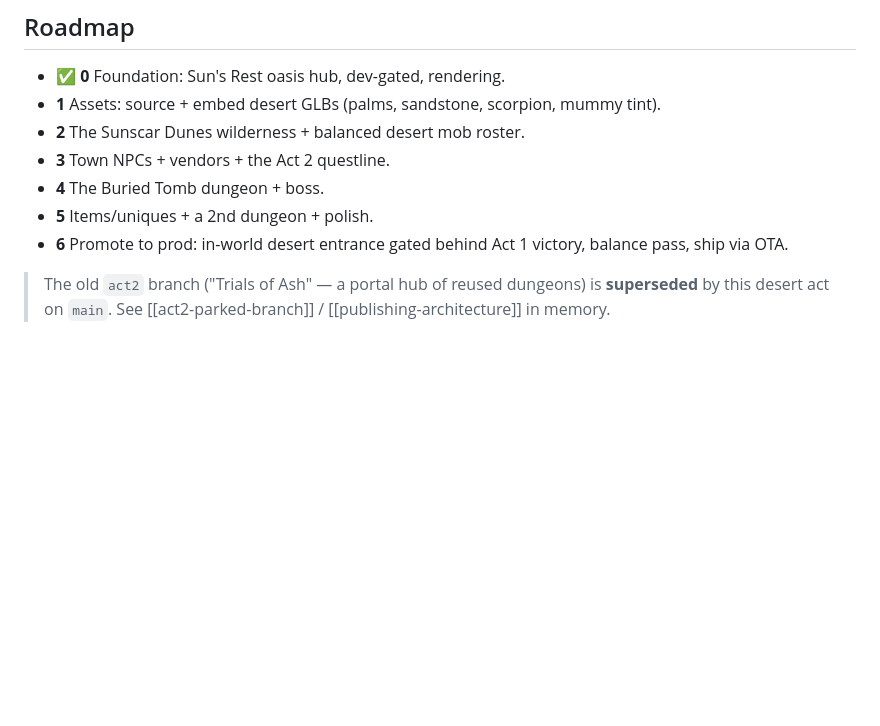
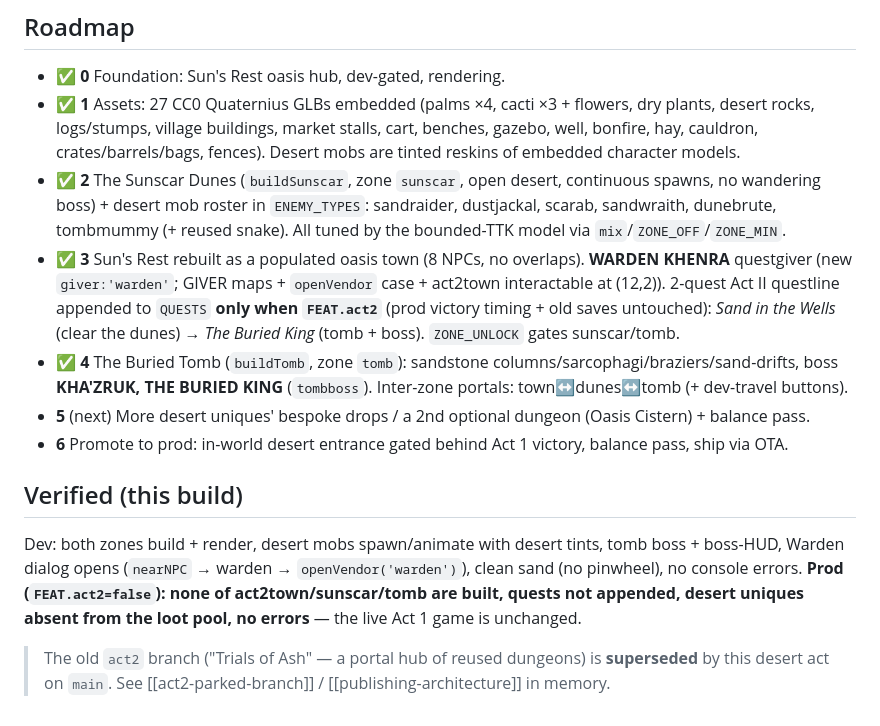
Before and after one commit to guyz/sanctum, a Markdown page: ACT2_FABLEBORN.md, the part around the change. Rendered like a GitHub page; blank space fills up the shorter version.

Commit message:
Act II: build out the Sunscar Reaches — dunes wilderness, Buried Tomb, mobs, questline
Completes the playable spine of Act II (all DEV-gated behind FEAT.act2; prod verified unaffected):

ZONES
- sunscar 'The Sunscar Dunes': open desert wilderness (buildSunscar). Continuous mixed spawns via a
  director special-case (no wandering boss), daylight-graded, natural rolling dunes (plane ground —
  no circle-fan artifact), rock mesas, cacti/scrub, two palm oases, a stepped sandstone tomb gate,
  shrines/chests. Portals: town <-> dunes <-> tomb.
- tomb 'The Buried Tomb': sandstone dungeon (buildTomb) — toppled columns, sarcophagi, braziers,
  sand drifts, sanctuary + exit portal.

MOBS (ENEMY_TYPES, tinted CC0 reskins, bounded-TTK tuned)
- sandraider, dustjackal, scarab, sandwraith, dunebrute, tombmummy + boss KHA'ZRUK THE BURIED KING.
- zone mix tables + seedDungeon entries for sunscar/tomb.

QUESTLINE + QUESTGIVER
- WARDEN KHENRA in Sun's Rest: new giver 'warden' (GIVER_NAME/LOC + openVendor case + interactable).
- 2-stage Act II line appended to QUESTS ONLY under FEAT.act2 so prod still hits victory after Act 1
  and old saves (which never reach these indices) are untouched: 'Sand in the Wells' -> 'The Buried
  King'. ZONE_UNLOCK gates sunscar/tomb behind the line.

ITEMS
- 7 desert uniques (Sunscar Khopesh, Maul of the Dunes, Veil of Mirages, Sandshroud Wrappings,
  Dunewalker Sandals, Heart of the Scarab, Pharaoh's Signet) — pushed to UNIQUE_ITEMS only under
  FEAT.act2 (reuse existing meshes; icons resolve). Drop via makeUnique (tomb boss reward = unique).

setZone bloom/grade/tint lookups + dev-travel buttons extended for the new zones.

Co-Authored-By: Claude Opus 4.8 <noreply@anthropic.com>

```diff
--- a/ACT2_FABLEBORN.md
+++ b/ACT2_FABLEBORN.md
@@ -60,12 +60,26 @@ Tomb** (sandstone dungeon — mummies/scarabs + boss) · optional **Oasis Cister
 
 ## Roadmap
 - ✅ **0** Foundation: Sun's Rest oasis hub, dev-gated, rendering.
-- **1** Assets: source + embed desert GLBs (palms, sandstone, scorpion, mummy tint).
-- **2** The Sunscar Dunes wilderness + balanced desert mob roster.
-- **3** Town NPCs + vendors + the Act 2 questline.
-- **4** The Buried Tomb dungeon + boss.
-- **5** Items/uniques + a 2nd dungeon + polish.
+- ✅ **1** Assets: 27 CC0 Quaternius GLBs embedded (palms ×4, cacti ×3 + flowers, dry plants, desert
+  rocks, logs/stumps, village buildings, market stalls, cart, benches, gazebo, well, bonfire, hay,
+  cauldron, crates/barrels/bags, fences). Desert mobs are tinted reskins of embedded character models.
+- ✅ **2** The Sunscar Dunes (`buildSunscar`, zone `sunscar`, open desert, continuous spawns, no wandering
+  boss) + desert mob roster in `ENEMY_TYPES`: sandraider, dustjackal, scarab, sandwraith, dunebrute,
+  tombmummy (+ reused snake). All tuned by the bounded-TTK model via `mix`/`ZONE_OFF`/`ZONE_MIN`.
+- ✅ **3** Sun's Rest rebuilt as a populated oasis town (8 NPCs, no overlaps). **WARDEN KHENRA** questgiver
+  (new `giver:'warden'`; GIVER maps + `openVendor` case + act2town interactable at (12,2)). 2-quest Act II
+  questline appended to `QUESTS` **only when `FEAT.act2`** (prod victory timing + old saves untouched):
+  *Sand in the Wells* (clear the dunes) → *The Buried King* (tomb + boss). `ZONE_UNLOCK` gates sunscar/tomb.
+- ✅ **4** The Buried Tomb (`buildTomb`, zone `tomb`): sandstone columns/sarcophagi/braziers/sand-drifts,
+  boss **KHA'ZRUK, THE BURIED KING** (`tombboss`). Inter-zone portals: town↔dunes↔tomb (+ dev-travel buttons).
+- **5** (next) More desert uniques' bespoke drops / a 2nd optional dungeon (Oasis Cistern) + balance pass.
 - **6** Promote to prod: in-world desert entrance gated behind Act 1 victory, balance pass, ship via OTA.
+
+## Verified (this build)
+Dev: both zones build + render, desert mobs spawn/animate with desert tints, tomb boss + boss-HUD,
+Warden dialog opens (`nearNPC` → warden → `openVendor('warden')`), clean sand (no pinwheel), no console
+errors. **Prod (`FEAT.act2=false`): none of act2town/sunscar/tomb are built, quests not appended, desert
+uniques absent from the loot pool, no errors** — the live Act 1 game is unchanged.
 
 > The old `act2` branch ("Trials of Ash" — a portal hub of reused dungeons) is **superseded** by this
 > desert act on `main`. See [[act2-parked-branch]] / [[publishing-architecture]] in memory.
```
